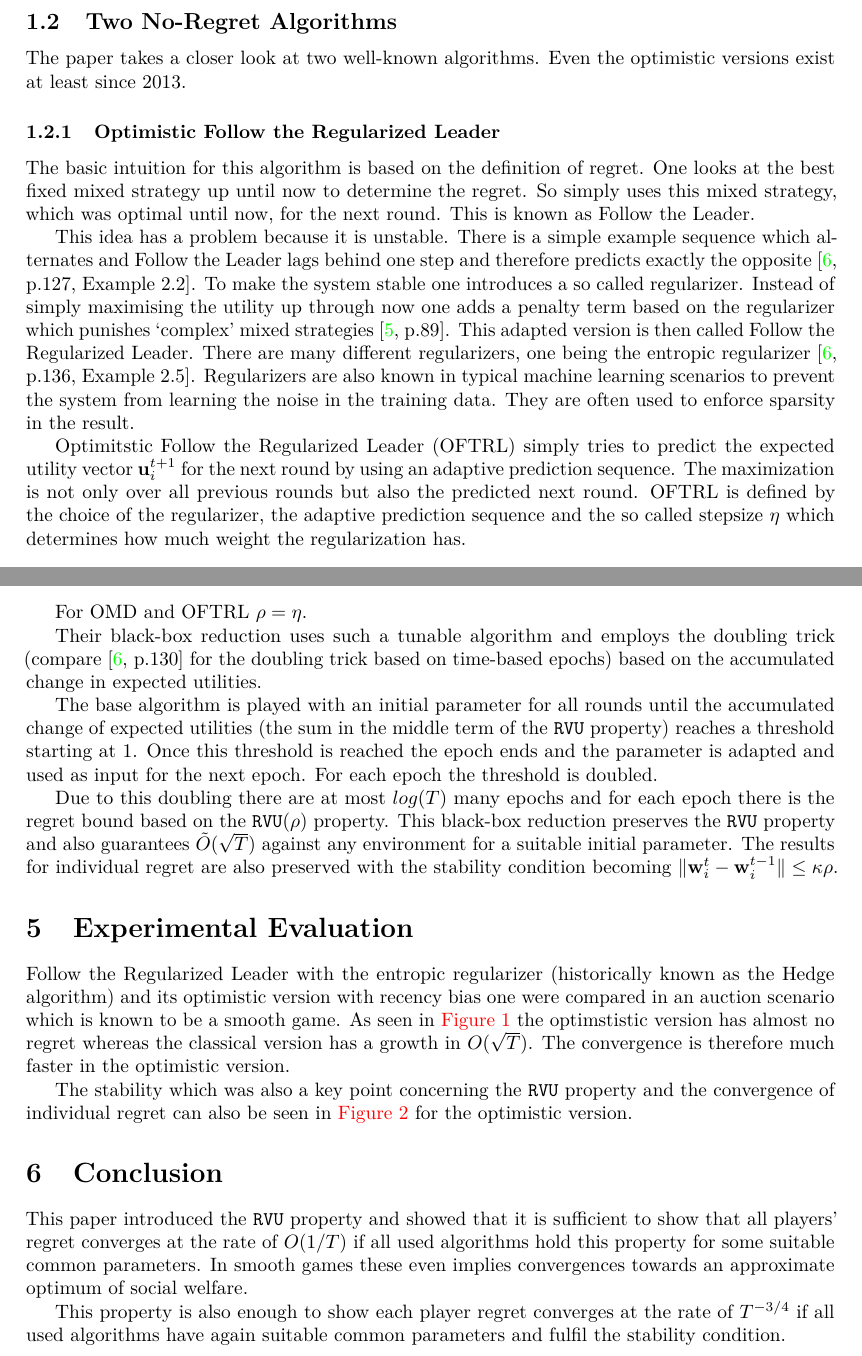
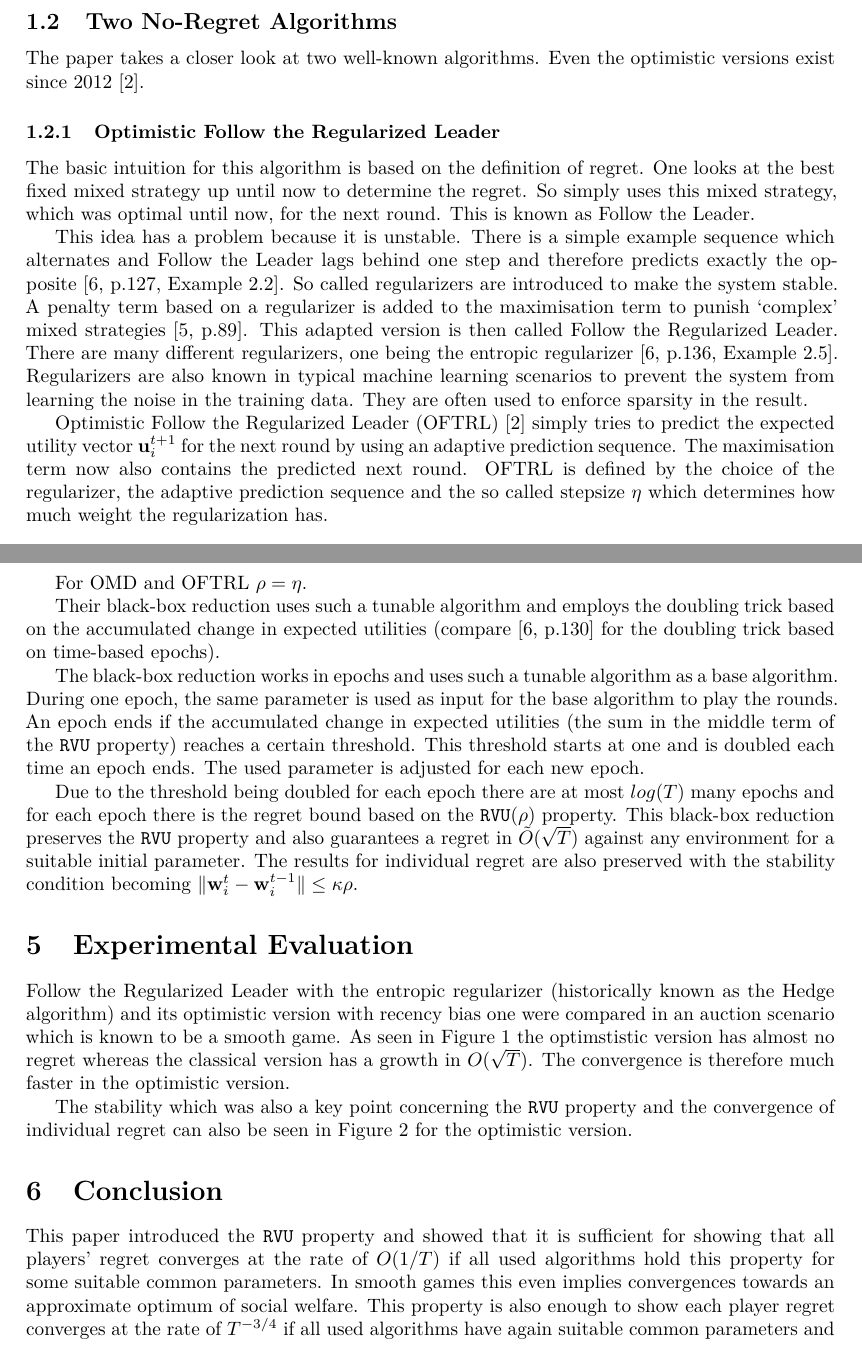
Before and after one commit to MalteSchledjewski/Fast-Convergence-of-Regularized-Learning-in-Games-Talk, a LaTeX document (summary/Summary.tex): two parts of pages 2 and 5 of 7, joined at a grey line, cut so that both start at the same text. Compiled offline with pdfLaTeX.

Commit message:
Several edits. First version to hand in.

```diff
--- a/summary/Summary.tex
+++ b/summary/Summary.tex
@@ -9,7 +9,7 @@
 \usepackage[stretch=10]{microtype} % improves font placements
 %\usepackage{graphicx}
 \usepackage[breaklinks, colorlinks
-%, citecolor=black, filecolor=black, linkcolor=black, urlcolor=black ,pdfborder=0
+, citecolor=black, filecolor=black, linkcolor=black, urlcolor=black ,pdfborder=0
 ]{hyperref}
 
 \usepackage{mathtools}
@@ -83,7 +83,7 @@
 
 
 
-\title{A Summar of \\Fast Convergence of Regularized Learning in Games~\cite[]{2015arXiv150700407S}}
+\title{A Summary of \\Fast Convergence of Regularized Learning in Games~\cite[]{2015arXiv150700407S}}
 \author{Malte Schledjewski}
 %\renewcommand{\baselinestretch}{1.1}
 \linespread{1.0}
@@ -174,7 +174,7 @@ This connection will appear in the two studied algorithms.
 \label{sec:two-no-regret}
 
 The paper takes a closer look at two well-known algorithms.
-Even the optimistic versions exist at least since 2013.
+Even the optimistic versions exist since 2012~\cite{OMD}.
 
 \subsubsection{Optimistic Follow the Regularized Leader}
 \label{sec:optim-foll-regul}
@@ -189,9 +189,9 @@ This idea has a problem because it is unstable.
 There is a simple example sequence which alternates and Follow the
 Leader lags behind one step and therefore predicts exactly the
 opposite~\cite[p.127, Example 2.2]{Foundations}.
-To make the system stable one introduces a so called regularizer.
-Instead of simply maximising the utility up through now one adds a
-penalty term based on the regularizer which punishes \enquote{complex}
+So called regularizers are introduced to make the system stable.
+A penalty term based on a regularizer is added to the
+maximisation term to punish \enquote{complex}
 mixed strategies~\cite[p.89]{schoelkopf2002learning}.
 This adapted version is then called Follow the Regularized Leader.
 There are many different regularizers, one being the entropic
@@ -200,10 +200,10 @@ Regularizers are also known in typical machine learning scenarios to
 prevent the system from learning the noise in the training data.
 They are often used to enforce sparsity in the result.
 
-Optimitstic Follow the Regularized Leader (OFTRL) simply tries to predict the
+Optimistic Follow the Regularized Leader~(OFTRL)~\cite{OMD} simply tries to predict the
 expected utility vector $\vec{u}_i^{t+1}$ for the next round by using
 an adaptive prediction sequence.
-The maximization is not only over all previous rounds but also the
+The maximisation term now also contains the
 predicted next round.
 OFTRL is defined by the choice of the regularizer, the adaptive
 prediction sequence and the so called stepsize $\eta$ which determines how
@@ -429,23 +429,24 @@ guarantees under any conditions:
 For OMD and OFTRL $ \knob = \eta$.
 
 Their black-box reduction uses such a tunable algorithm and employs
-the doubling trick (compare \cite[p.130]{Foundations} for the doubling
-trick based on time-based epochs) based on the accumulated change in
-expected utilities.
+the doubling trick based on the accumulated change in
+expected utilities (compare \cite[p.130]{Foundations} for the doubling
+trick based on time-based epochs).
 
-The base algorithm is played with an initial parameter for all rounds
-until the accumulated change of expected utilities (the sum in the
-middle term of the \myprop~property) reaches a threshold starting at
-1.
-Once this threshold is reached the epoch ends and the parameter is
-adapted and used as input for the next epoch. For each epoch the
-threshold is doubled.
+The black-box reduction works in epochs and uses such a tunable
+algorithm as a base algorithm.
+During one epoch, the same parameter is used as input for the base
+algorithm to play the rounds.
+An epoch ends if the accumulated change in expected utilities (the sum in the
+middle term of the \myprop~property) reaches a certain threshold.
+This threshold starts at one and is doubled each time an epoch ends.
+The used parameter is adjusted for each new epoch.
 
-Due to this doubling there are at most $log(T)$ many epochs and for
+Due to the threshold being doubled for each epoch there are at most $log(T)$ many epochs and for
 each epoch there is the regret bound based on the
 \myprop(\knob)~property.
 This black-box reduction preserves the \myprop~property and also
-guarantees $\tilde{O}(\sqrt{T})$ against any environment for a
+guarantees a regret in $\tilde{O}(\sqrt{T})$ against any environment for a
 suitable initial parameter.
 The results for individual regret are also preserved with the stability
 condition becoming $\|\vec{\mst}_i^t-\vec{\mst}_i^{t-1}\| \leq \stable\knob$.
@@ -499,16 +500,14 @@ seen in \autoref{fig:bids} for the optimistic version.
 \section{Conclusion}
 
 This paper introduced the \myprop~property and showed that it is
-sufficient to show that all players' regret converges at the rate of
+sufficient for showing that all players' regret converges at the rate of
 $O(1/T)$ if all used algorithms hold this property for some suitable common
 parameters.
-In smooth games these even implies convergences towards an approximate
+In smooth games this even implies convergences towards an approximate
 optimum of social welfare.
-
 This property is also enough to show each player regret converges at
 the rate of $T^{-3/4}$ if all used algorithms have again suitable
 common parameters and fulfil the stability condition.
-
 Both these rates are improvements over $O(1/\sqrt{T})$.
 
 The black-box reduction can preserve these rates under good conditions
```
Also changed, not shown: summary/Summary.pdf, summary/Summary.tex (76 more changed lines).
